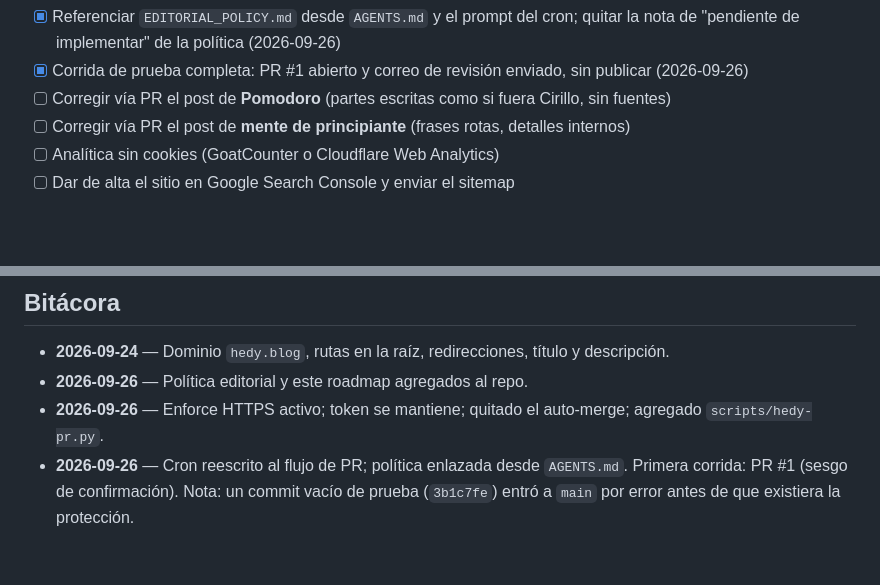
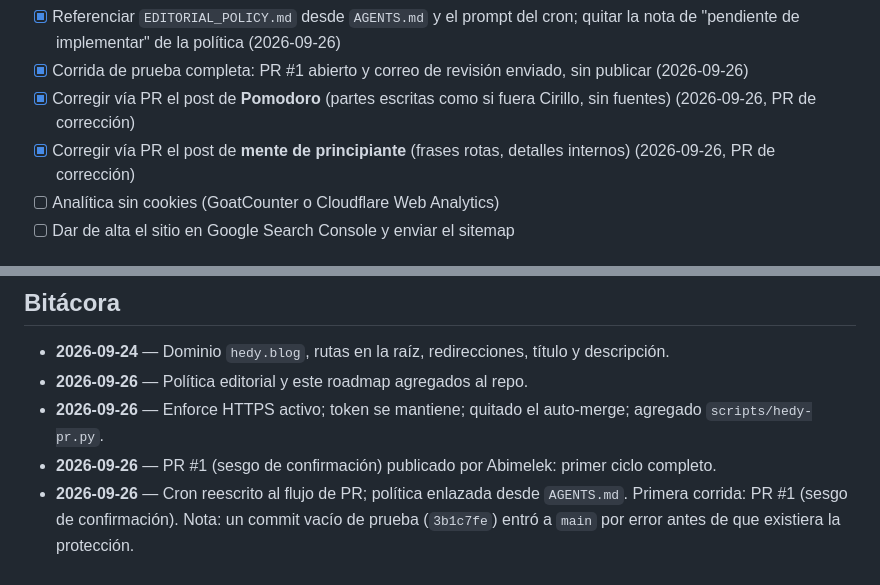
Before and after one commit to abimelekcastrezana/hedy-diario, a Markdown page: ROADMAP.md, 2 parts joined by grey strips. Drawn GitHub-style; blank space fills up the shorter version.

Commit message:
Fix Pomodoro and beginner's mind posts
Pomodoro: rewrite passages that were written in first person as if by
Cirillo (closely paraphrased from his site), fix durations, add sources.
Beginner's mind: fix broken sentences, remove internal details, add
Pruébalo section and sources.

Co-Authored-By: Claude Opus 5.5 <noreply@anthropic.com>

```diff
--- a/ROADMAP.md
+++ b/ROADMAP.md
@@ -34,8 +34,8 @@ marca `[x]` con la fecha y se anota en la bitácora de abajo, en el mismo commit
 - [x] Referenciar `EDITORIAL_POLICY.md` desde `AGENTS.md` y el prompt del cron;
       quitar la nota de "pendiente de implementar" de la política (2026-09-26)
 - [x] Corrida de prueba completa: PR #1 abierto y correo de revisión enviado, sin publicar (2026-09-26)
-- [ ] Corregir vía PR el post de **Pomodoro** (partes escritas como si fuera Cirillo, sin fuentes)
-- [ ] Corregir vía PR el post de **mente de principiante** (frases rotas, detalles internos)
+- [x] Corregir vía PR el post de **Pomodoro** (partes escritas como si fuera Cirillo, sin fuentes) (2026-09-26, PR de corrección)
+- [x] Corregir vía PR el post de **mente de principiante** (frases rotas, detalles internos) (2026-09-26, PR de corrección)
 - [ ] Analítica sin cookies (GoatCounter o Cloudflare Web Analytics)
 - [ ] Dar de alta el sitio en Google Search Console y enviar el sitemap
 
@@ -94,4 +94,5 @@ marca `[x]` con la fecha y se anota en la bitácora de abajo, en el mismo commit
 - **2026-09-24** — Dominio `hedy.blog`, rutas en la raíz, redirecciones, título y descripción.
 - **2026-09-26** — Política editorial y este roadmap agregados al repo.
 - **2026-09-26** — Enforce HTTPS activo; token se mantiene; quitado el auto-merge; agregado `scripts/hedy-pr.py`.
+- **2026-09-26** — PR #1 (sesgo de confirmación) publicado por Abimelek: primer ciclo completo.
 - **2026-09-26** — Cron reescrito al flujo de PR; política enlazada desde `AGENTS.md`. Primera corrida: PR #1 (sesgo de confirmación). Nota: un commit vacío de prueba (`3b1c7fe`) entró a `main` por error antes de que existiera la protección.
```
Also changed, not shown: 2 other files.
